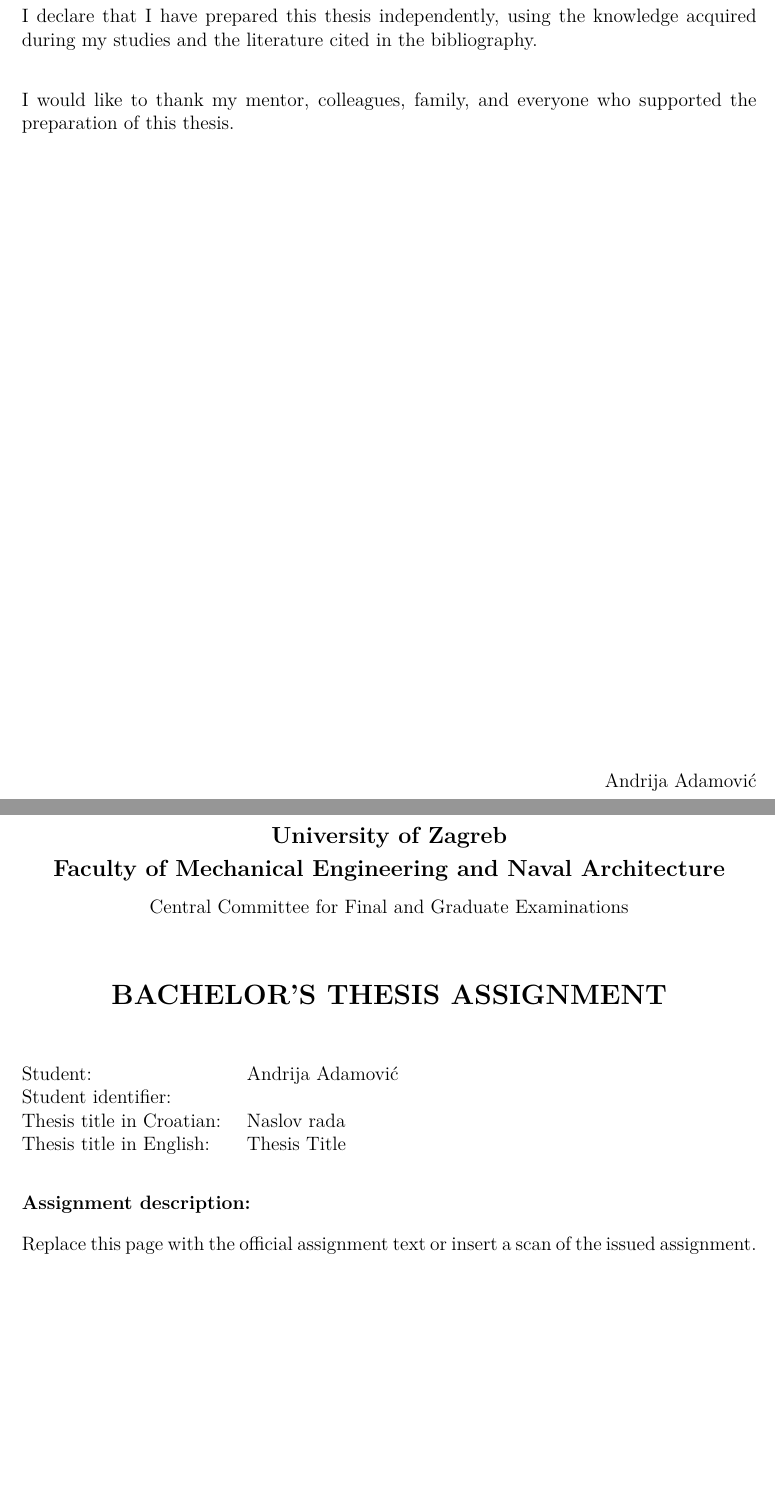
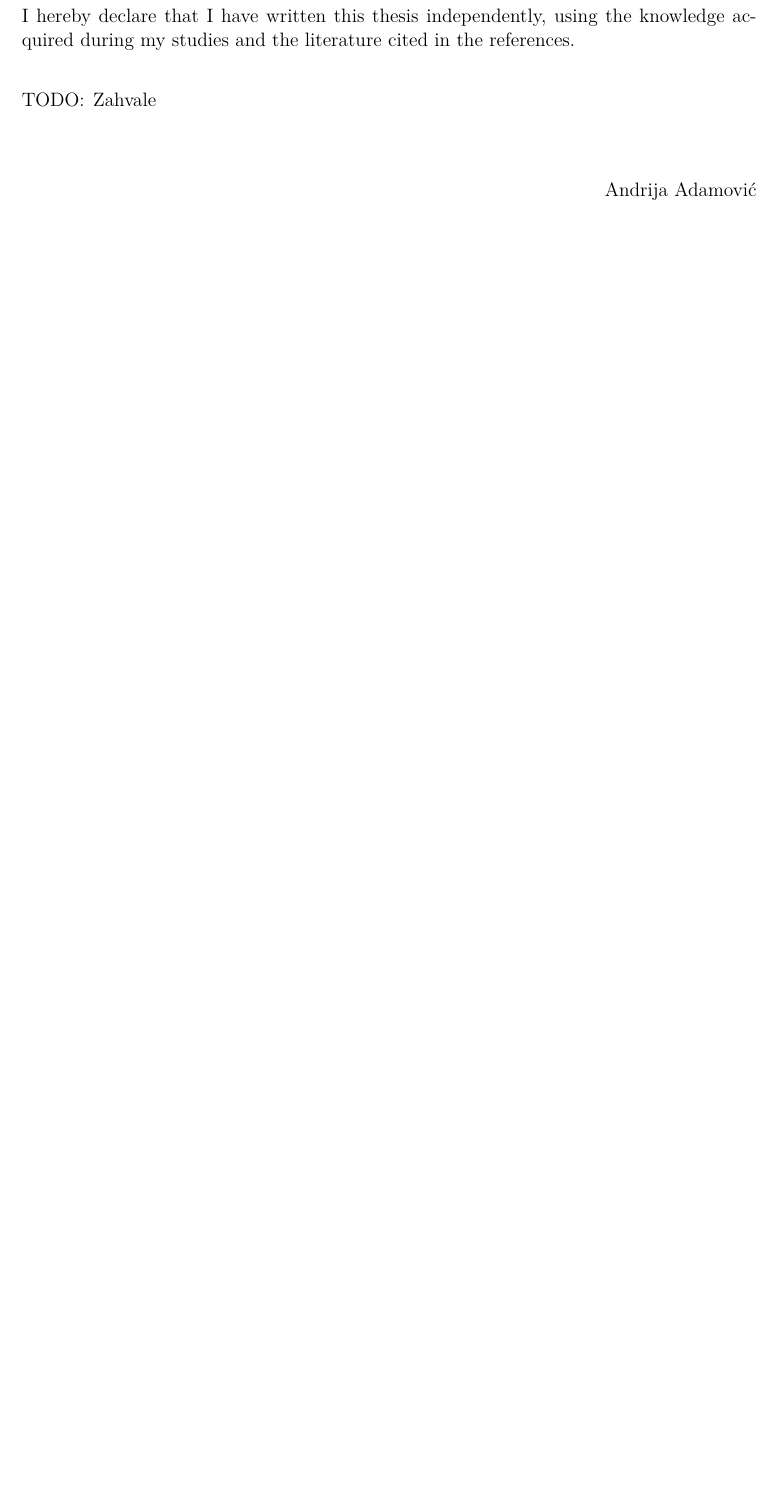
Before and after one commit to AndrijaAdamovic/bachelors-thesis, a LaTeX thesis (tex/bachelors_thesis.tex): two parts of pages 3 and 4 of 18 before the commit and part of page 3 of 18 after it, the two joined at a grey line, cut so that both start at the same text, the shorter picture padded with empty space. Compiled offline with pdfLaTeX.

Commit message:
layed out the initial structure od the document

```diff
--- a/tex/bachelors_thesis.tex
+++ b/tex/bachelors_thesis.tex
@@ -11,6 +11,7 @@
 \usepackage{caption}
 \usepackage{fancyhdr}
 \usepackage{graphicx}
+\usepackage{pdfpages}
 \usepackage[pdfpagelabels,plainpages=false]{hyperref}
 \usepackage{titlesec}
 \usepackage{tocloft}
@@ -23,8 +24,10 @@
 
 \setlength{\parindent}{1.2cm}
 \setlength{\parskip}{0pt}
-\setlength{\cftbeforechapskip}{4pt}
-\setlength{\cftbeforesecskip}{2pt}
+\setlength{\cftbeforechapskip}{10pt}
+\setlength{\cftbeforesecskip}{5pt}
+\setlength{\cftbeforefigskip}{5pt}
+\setlength{\cftbeforetabskip}{5pt}
 
 \captionsetup{
     font=small,
@@ -42,6 +45,11 @@
     {}
     {0pt}
     {}
+\titleformat{\section}[hang]
+    {\normalfont\large\bfseries}
+    {\thesection}
+    {1em}
+    {}
 \titlespacing*{\chapter}{0pt}{0pt}{18pt}
 \titlespacing*{\section}{0pt}{14pt}{8pt}
 
@@ -58,6 +66,7 @@
 \newcommand{\studentid}{}
 \newcommand{\keywords}{keyword one; keyword two; keyword three}
 \newcommand{\kljucnerijeci}{klju\v{c}na rije\v{c} jedan; klju\v{c}na rije\v{c} dva}
+\addto\captionsenglish{\renewcommand{\bibname}{References}}
 
 \pagestyle{fancy}
 \fancyhf{}
@@ -147,15 +156,14 @@
 
 \clearemptypage{}
 \vspace*{\fill}
-\noindent I declare that I have prepared this thesis independently, using the knowledge
-acquired during my studies and the literature cited in the bibliography.
+\noindent I hereby declare that I have written this thesis independently, using the knowledge
+acquired during my studies and the literature cited in the references.
 
 \vspace{8mm}
-\noindent I would like to thank my mentor, colleagues, family, and everyone who supported
-the preparation of this thesis.
+\noindent TODO\@: Zahvale
 
-\vspace{\fill}
-\vfill
+
+\vspace{10mm}
 \begin{flushright}
     \authorname{}
 \end{flushright}
@@ -162,28 +171,2 @@
 \clearpage
 
-\clearemptypage{}
-\begin{center}
-    {\large\bfseries \university\par}
-    \vspace{1mm}
-    {\large\bfseries \faculty\par}
-    \vspace{3mm}
-    {\normalsize Central Committee for Final and Graduate Examinations\par}
-    \vspace{12mm}
-    {\Large\bfseries BACHELOR'S THESIS ASSIGNMENT\par}
-\end{center}
-
-\vspace{8mm}
-\noindent
-\begin{tabular}{@{}p{0.28\textwidth}p{0.65\textwidth}@{}}
-Student: & \authorname{} \\
-Student identifier: & \studentid{} \\
-Thesis title in Croatian: & \thesistitlecroatian{} \\
-Thesis title in English: & \thesistitle{} \\
-\end{tabular}
-
-\vspace{8mm}
-\noindent\textbf{Assignment description:}
-
-\vspace{4mm}
-\noindent Replace this page with the official assignment text or insert a scan of the
-issued assignment.
@@ -198 +172,0 @@
-\clearpage
```
Also changed, not shown: tex/assignment.pdf (added), tex/bachelors_thesis.pdf, tex/bachelors_thesis.tex (45 more changed lines), 8 other files.
